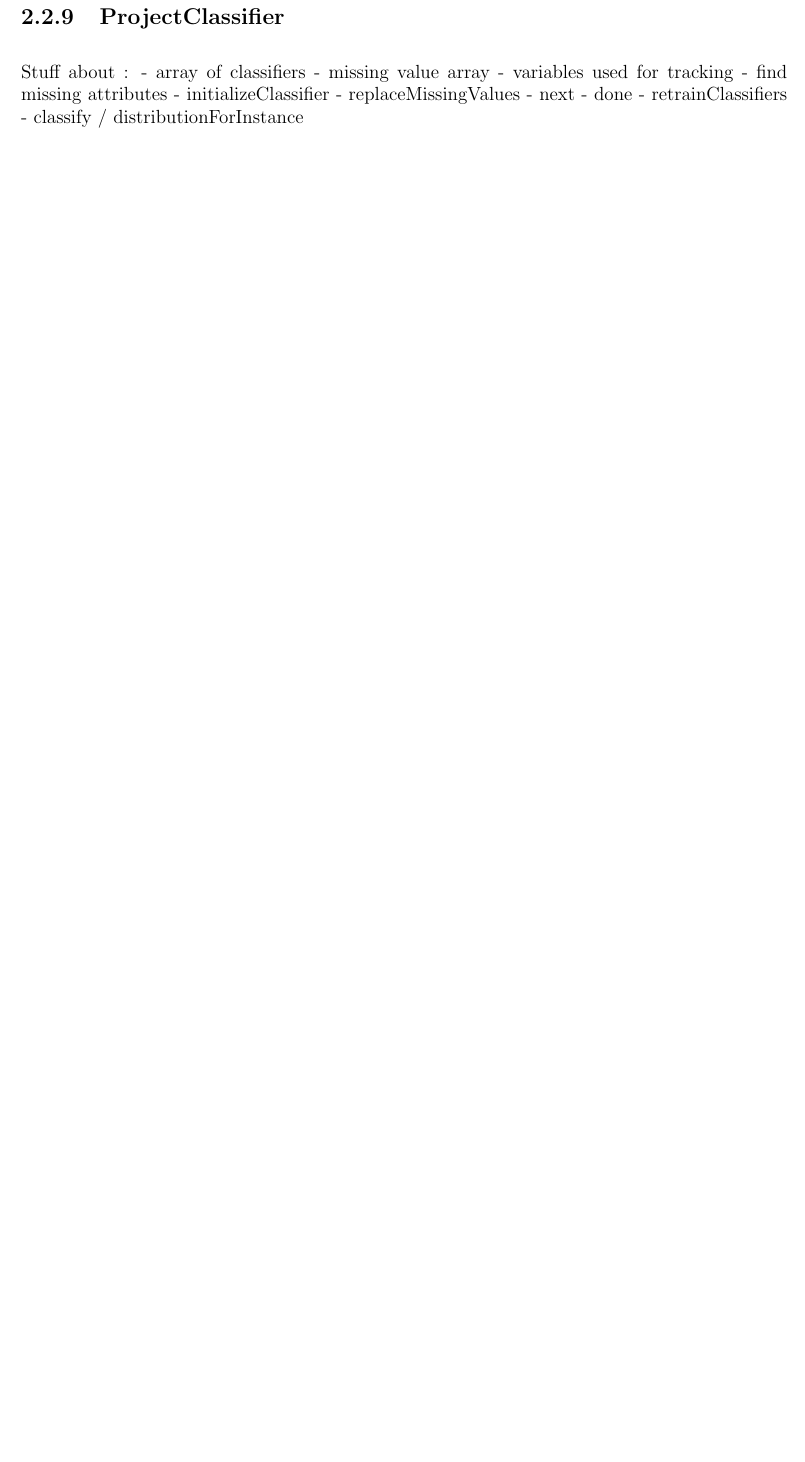
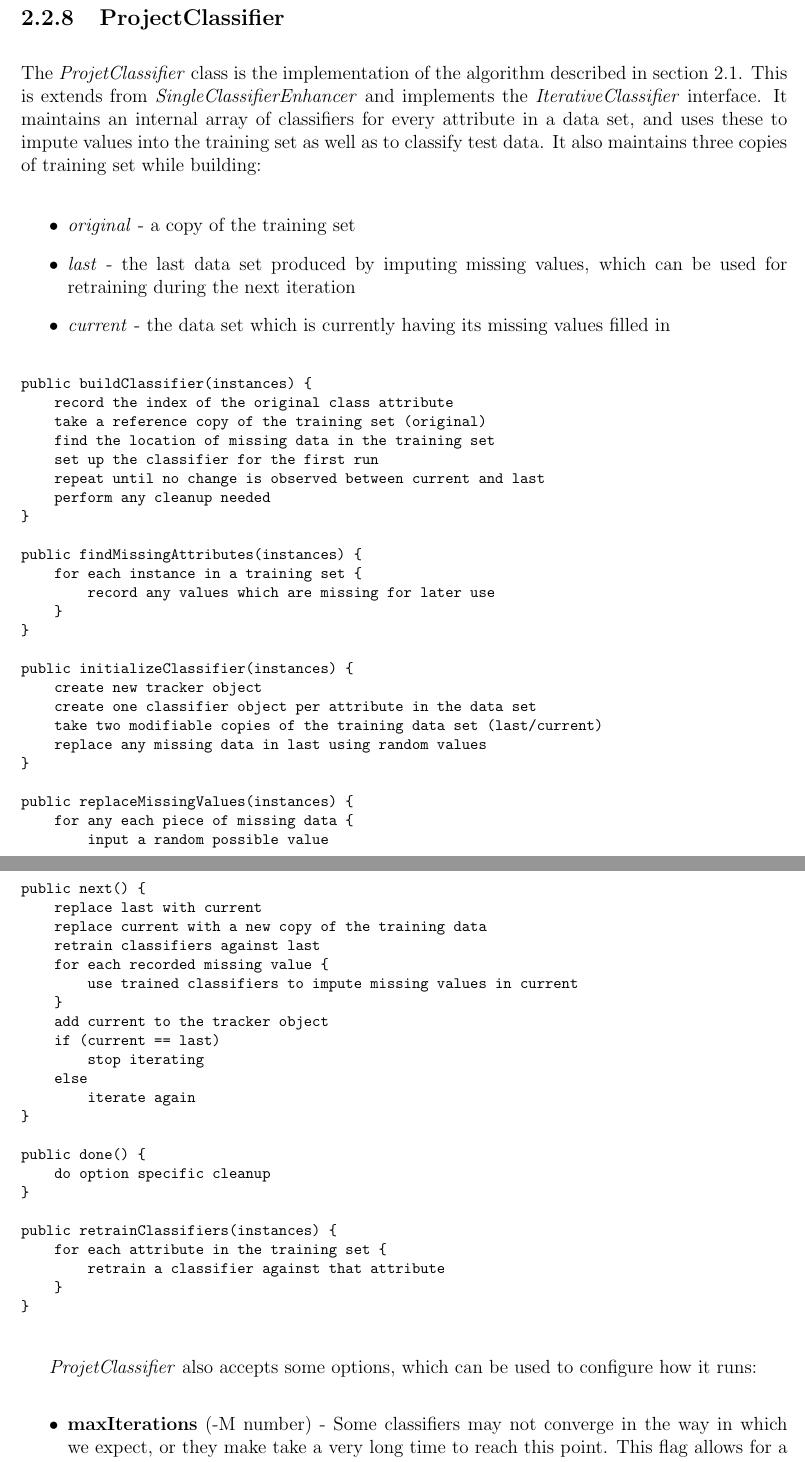
Before and after one commit to Crimack/cdc04, a LaTeX thesis (doc/dissertation/McKee/dissertation.tex, which reads doc/dissertation/McKee/design_implementation.tex): part of page 12 of 15 before the commit and two parts of pages 12 and 13 of 16 after it, the two joined at a grey line, cut so that both start at the same text, the shorter picture padded with empty space. Compiled offline with pdfLaTeX.

Commit message:
Finished design/implementation draft, bugfix in projectclassifier

```diff
--- a/doc/dissertation/McKee/design_implementation.tex
+++ b/doc/dissertation/McKee/design_implementation.tex
@@ -175,14 +186,71 @@ public getNumberIterations() {
 \end{verbatim}
 \end{footnotesize}
 \subsection{ProjectClassifier}
-Stuff about :
-- array of classifiers
-- missing value array
-- variables used for tracking
-- find missing attributes
-- initializeClassifier
-- replaceMissingValues
-- next
-- done
-- retrainClassifiers
-- classify / distributionForInstance
+The \textit{ProjetClassifier} class is the implementation of the algorithm described in section 2.1. This is extends from \textit{SingleClassifierEnhancer} and implements the \textit{IterativeClassifier} interface. It maintains an internal array of classifiers for every attribute in a data set, and uses these to impute values into the training set as well as to classify test data. It also maintains three copies of training set while building:
+
+\begin{itemize}
+\item \textit{original} - a copy of the training set
+\item \textit{last} - the last data set produced by imputing missing values, which can be used for retraining during the next iteration
+\item \textit{current} - the data set which is currently having its missing values filled in
+\end{itemize}
+
+\begin{footnotesize}
+\begin{verbatim}
+public buildClassifier(instances) {
+    record the index of the original class attribute
+    take a reference copy of the training set (original)
+    find the location of missing data in the training set
+    set up the classifier for the first run
+    repeat until no change is observed between current and last
+    perform any cleanup needed
+}
+
+public findMissingAttributes(instances) {
+    for each instance in a training set {
+        record any values which are missing for later use
+    }
+}
+
+public initializeClassifier(instances) {
+    create new tracker object
+    create one classifier object per attribute in the data set
+    take two modifiable copies of the training data set (last/current)
+    replace any missing data in last using random values
+}
+
+public replaceMissingValues(instances) {
+    for any each piece of missing data {
+        input a random possible value
+    }
+}
+
+public next() {
+    replace last with current
+    replace current with a new copy of the training data
+    retrain classifiers against last
+    for each recorded missing value {
+        use trained classifiers to impute missing values in current
+    }
+    add current to the tracker object
+    if (current == last)
+        stop iterating
+    else
+        iterate again
+}
+
+public done() {
+    do option specific cleanup
+}
+
+public retrainClassifiers(instances) {
+    for each attribute in the training set {
+        retrain a classifier against that attribute
+    }
+}
+\end{verbatim}
+\end{footnotesize}
+
+\textit{ProjetClassifier} also accepts some options, which can be used to configure how it runs:
+\begin{itemize}
+\item \textbf{maxIterations} (-M number) - Some classifiers may not converge in the way in which we expect, or they make take a very long time to reach this point. This flag allows for a maximum number of training iterations to be set in order to ensure experiments finish in a timely fashion.
+\item \textbf{supervised} (-S) - It may be interesting to observe the difference between classifiers which are trained against a training set where the class attribute is trained iteratively along with the rest of the data set against a training set where missing class attribute values are not imputed until the classifier rest of the classifier has converged. This flag allows for the latter case to be tested.
```
Also changed, not shown: doc/dissertation/McKee/dissertation.pdf, doc/dissertation/McKee/design_implementation.tex (22 more changed lines), 2 other files.
